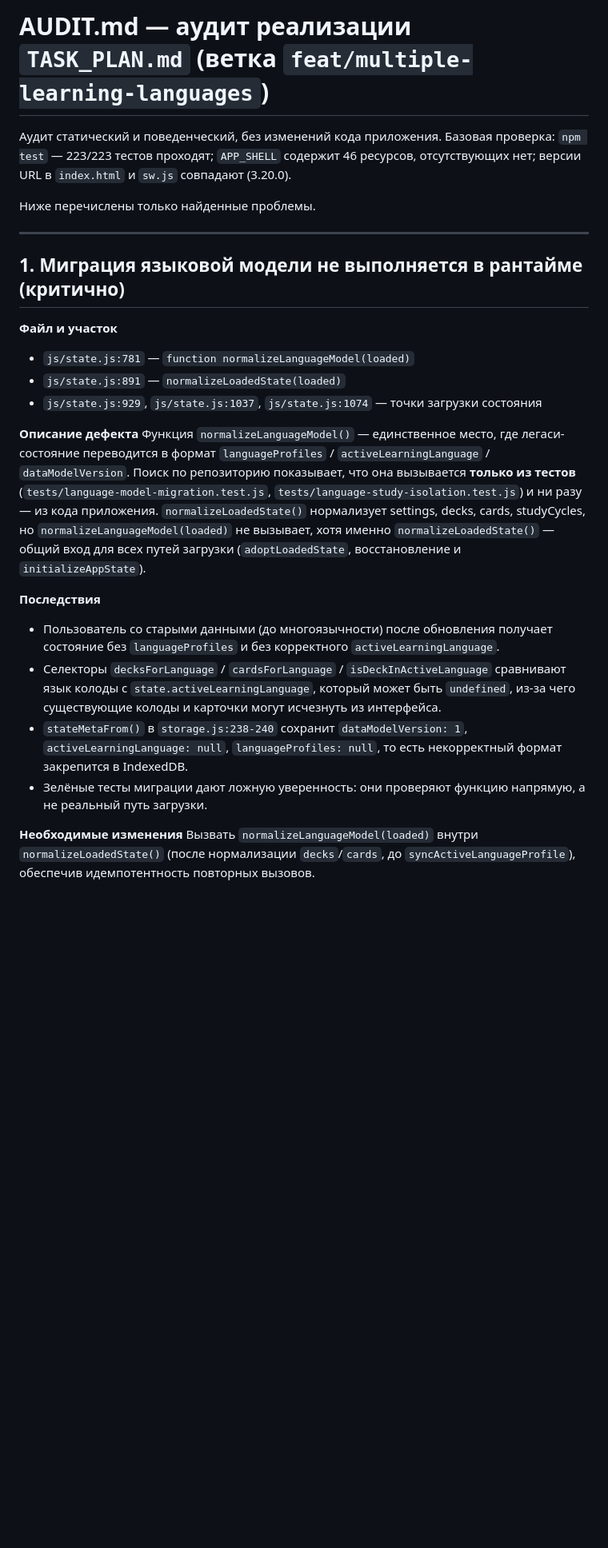
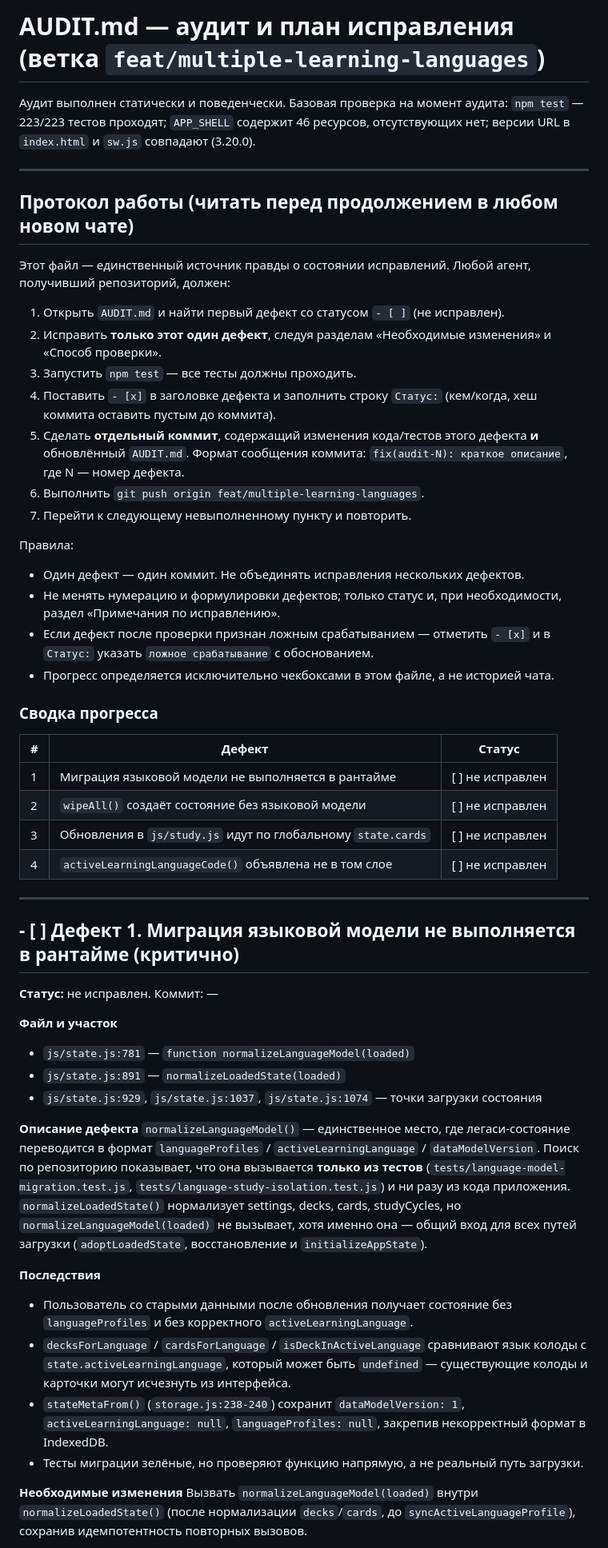
Before and after one commit to incorp1/lingo2, a Markdown page: AUDIT.md, the part around one of its changes. Shown at 80% size. GitHub-like rendering; blank space fills up the shorter version.

Commit message:
docs(audit): add per-defect checkboxes and resume protocol to AUDIT.md

```diff
--- a/AUDIT.md
+++ b/AUDIT.md
@@ -1,13 +1,42 @@
-# AUDIT.md — аудит реализации `TASK_PLAN.md` (ветка `feat/multiple-learning-languages`)
+# AUDIT.md — аудит и план исправления (ветка `feat/multiple-learning-languages`)
 
-Аудит статический и поведенческий, без изменений кода приложения.
-Базовая проверка: `npm test` — 223/223 тестов проходят; `APP_SHELL` содержит 46 ресурсов, отсутствующих нет; версии URL в `index.html` и `sw.js` совпадают (3.20.0).
-
-Ниже перечислены только найденные проблемы.
+Аудит выполнен статически и поведенчески. Базовая проверка на момент аудита: `npm test` — 223/223 тестов проходят; `APP_SHELL` содержит 46 ресурсов, отсутствующих нет; версии URL в `index.html` и `sw.js` совпадают (3.20.0).
 
 ---
 
-## 1. Миграция языковой модели не выполняется в рантайме (критично)
+## Протокол работы (читать перед продолжением в любом новом чате)
+
+Этот файл — единственный источник правды о состоянии исправлений. Любой агент, получивший репозиторий, должен:
+
+1. Открыть `AUDIT.md` и найти первый дефект со статусом `- [ ]` (не исправлен).
+2. Исправить **только этот один дефект**, следуя разделам «Необходимые изменения» и «Способ проверки».
+3. Запустить `npm test` — все тесты должны проходить.
+4. Поставить `- [x]` в заголовке дефекта и заполнить строку `Статус:` (кем/когда, хеш коммита оставить пустым до коммита).
+5. Сделать **отдельный коммит**, содержащий изменения кода/тестов этого дефекта **и** обновлённый `AUDIT.md`.
+   Формат сообщения коммита: `fix(audit-N): краткое описание`, где N — номер дефекта.
+6. Выполнить `git push origin feat/multiple-learning-languages`.
+7. Перейти к следующему невыполненному пункту и повторить.
+
+Правила:
+- Один дефект — один коммит. Не объединять исправления нескольких дефектов.
+- Не менять нумерацию и формулировки дефектов; только статус и, при необходимости, раздел «Примечания по исправлению».
+- Если дефект после проверки признан ложным срабатыванием — отметить `- [x]` и в `Статус:` указать `ложное срабатывание` с обоснованием.
+- Прогресс определяется исключительно чекбоксами в этом файле, а не историей чата.
+
+### Сводка прогресса
+
+| # | Дефект | Статус |
+|---|--------|--------|
+| 1 | Миграция языковой модели не выполняется в рантайме | [ ] не исправлен |
+| 2 | `wipeAll()` создаёт состояние без языковой модели | [ ] не исправлен |
+| 3 | Обновления в `js/study.js` идут по глобальному `state.cards` | [ ] не исправлен |
+| 4 | `activeLearningLanguageCode()` объявлена не в том слое | [ ] не исправлен |
+
+---
+
+## - [ ] Дефект 1. Миграция языковой модели не выполняется в рантайме (критично)
+
+**Статус:** не исправлен. Коммит: —
 
 **Файл и участок**
 - `js/state.js:781` — `function normalizeLanguageModel(loaded)`
@@ -15,15 +44,15 @@
 - `js/state.js:929`, `js/state.js:1037`, `js/state.js:1074` — точки загрузки состояния
 
 **Описание дефекта**
-Функция `normalizeLanguageModel()` — единственное место, где легаси-состояние переводится в формат `languageProfiles` / `activeLearningLanguage` / `dataModelVersion`. Поиск по репозиторию показывает, что она вызывается **только из тестов** (`tests/language-model-migration.test.js`, `tests/language-study-isolation.test.js`) и ни разу — из кода приложения. `normalizeLoadedState()` нормализует settings, decks, cards, studyCycles, но `normalizeLanguageModel(loaded)` не вызывает, хотя именно `normalizeLoadedState()` — общий вход для всех путей загрузки (`adoptLoadedState`, восстановление и `initializeAppState`).
+`normalizeLanguageModel()` — единственное место, где легаси-состояние переводится в формат `languageProfiles` / `activeLearningLanguage` / `dataModelVersion`. Поиск по репозиторию показывает, что она вызывается **только из тестов** (`tests/language-model-migration.test.js`, `tests/language-study-isolation.test.js`) и ни разу из кода приложения. `normalizeLoadedState()` нормализует settings, decks, cards, studyCycles, но `normalizeLanguageModel(loaded)` не вызывает, хотя именно она — общий вход для всех путей загрузки (`adoptLoadedState`, восстановление и `initializeAppState`).
 
 **Последствия**
-- Пользователь со старыми данными (до многоязычности) после обновления получает состояние без `languageProfiles` и без корректного `activeLearningLanguage`.
-- Селекторы `decksForLanguage` / `cardsForLanguage` / `isDeckInActiveLanguage` сравнивают язык колоды с `state.activeLearningLanguage`, который может быть `undefined`, из-за чего существующие колоды и карточки могут исчезнуть из интерфейса.
-- `stateMetaFrom()` в `storage.js:238-240` сохранит `dataModelVersion: 1`, `activeLearningLanguage: null`, `languageProfiles: null`, то есть некорректный формат закрепится в IndexedDB.
-- Зелёные тесты миграции дают ложную уверенность: они проверяют функцию напрямую, а не реальный путь загрузки.
+- Пользователь со старыми данными после обновления получает состояние без `languageProfiles` и без корректного `activeLearningLanguage`.
+- `decksForLanguage` / `cardsForLanguage` / `isDeckInActiveLanguage` сравнивают язык колоды с `state.activeLearningLanguage`, который может быть `undefined` — существующие колоды и карточки могут исчезнуть из интерфейса.
+- `stateMetaFrom()` (`storage.js:238-240`) сохранит `dataModelVersion: 1`, `activeLearningLanguage: null`, `languageProfiles: null`, закрепив некорректный формат в IndexedDB.
+- Тесты миграции зелёные, но проверяют функцию напрямую, а не реальный путь загрузки.
 
 **Необходимые изменения**
-Вызвать `normalizeLanguageModel(loaded)` внутри `normalizeLoadedState()` (после нормализации `decks`/`cards`, до `syncActiveLanguageProfile`), обеспечив идемпотентность повторных вызовов.
+Вызвать `normalizeLanguageModel(loaded)` внутри `normalizeLoadedState()` (после нормализации `decks`/`cards`, до `syncActiveLanguageProfile`), сохранив идемпотентность повторных вызовов.
 
 **Способ проверки**
```
Also changed, not shown: other parts of AUDIT.md (+35 -17 lines).
